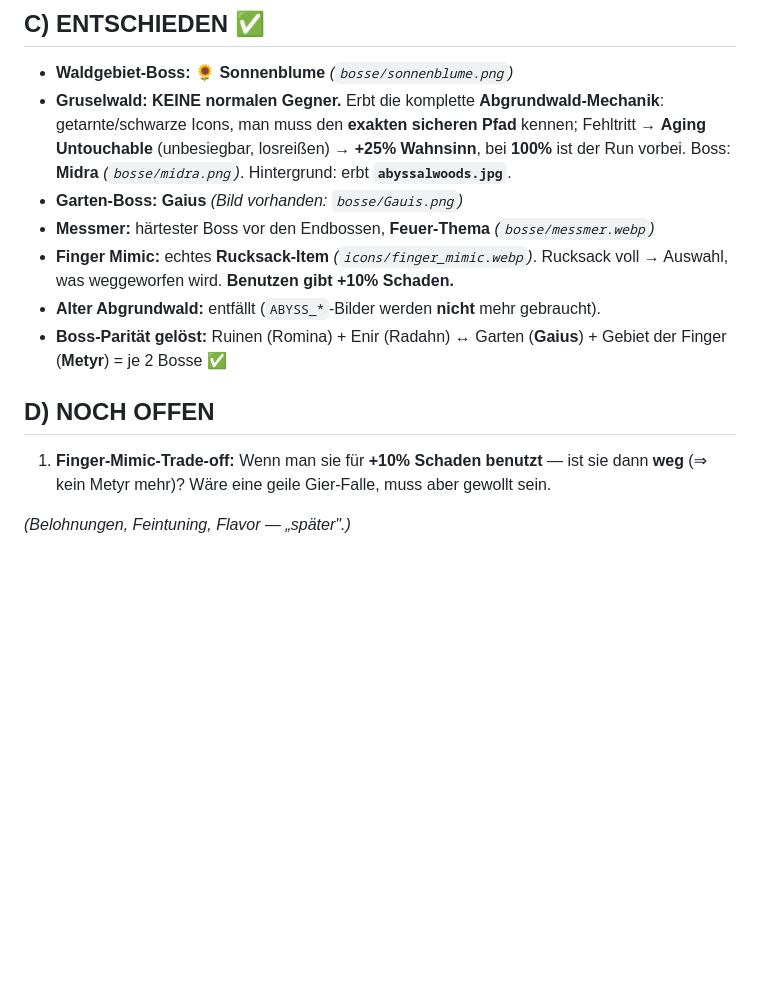
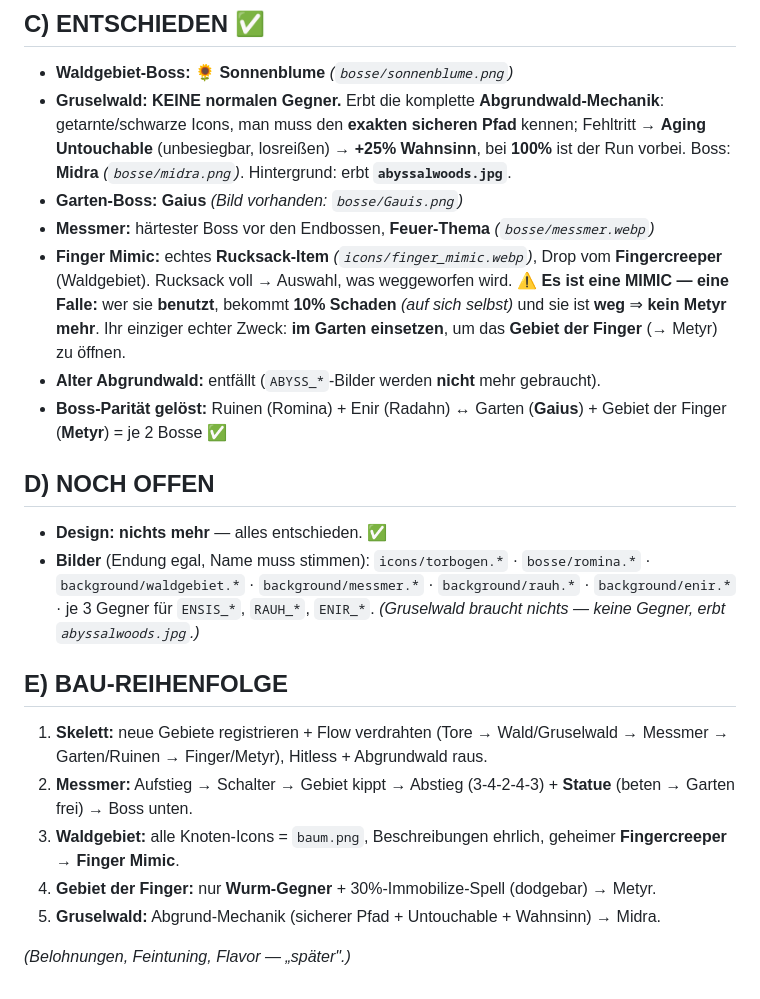
Before and after one commit to officialhoschiER/elden-rogue-like, a Markdown page: DLC-ABLAUF.md, the part around the change. Drawn GitHub-style; blank space fills up the shorter version.

Commit message:
DLC-Sheet: Finger Mimic ist eine FALLE (10% Selbstschaden + weg) + Bau-Reihenfolge
Finger Mimic: benutzen macht dem Spieler 10% Schaden UND verbraucht sie
-> Metyr verloren. Einziger echter Zweck: im Garten einsetzen, um das
Gebiet der Finger zu oeffnen. Design damit komplett; Bau-Reihenfolge
(Skelett -> Messmer-Kipp -> Waldgebiet/Fingercreeper -> Wurm-Gebiet ->
Gruselwald) und Restbilder-Liste ergaenzt.

Co-Authored-By: Claude Opus 4.8 <noreply@anthropic.com>

```diff
--- a/DLC-ABLAUF.md
+++ b/DLC-ABLAUF.md
@@ -79,11 +79,22 @@
 - **Gruselwald:** **KEINE normalen Gegner.** Erbt die komplette **Abgrundwald-Mechanik**: getarnte/schwarze Icons, man muss den **exakten sicheren Pfad** kennen; Fehltritt → **Aging Untouchable** (unbesiegbar, losreißen) → **+25% Wahnsinn**, bei **100%** ist der Run vorbei. Boss: **Midra** *(`bosse/midra.png`)*. Hintergrund: erbt **`abyssalwoods.jpg`**.
 - **Garten-Boss:** **Gaius** *(Bild vorhanden: `bosse/Gauis.png`)*
 - **Messmer:** härtester Boss vor den Endbossen, **Feuer-Thema** *(`bosse/messmer.webp`)*
-- **Finger Mimic:** echtes **Rucksack-Item** *(`icons/finger_mimic.webp`)*. Rucksack voll → Auswahl, was weggeworfen wird. **Benutzen gibt +10% Schaden.**
+- **Finger Mimic:** echtes **Rucksack-Item** *(`icons/finger_mimic.webp`)*, Drop vom **Fingercreeper** (Waldgebiet). Rucksack voll → Auswahl, was weggeworfen wird.
+  ⚠️ **Es ist eine MIMIC — eine Falle:** wer sie **benutzt**, bekommt **10% Schaden** *(auf sich selbst)* und sie ist **weg** ⇒ **kein Metyr mehr**.
+  Ihr einziger echter Zweck: **im Garten einsetzen**, um das **Gebiet der Finger** (→ Metyr) zu öffnen.
 - **Alter Abgrundwald:** entfällt (`ABYSS_*`-Bilder werden **nicht** mehr gebraucht).
 - **Boss-Parität gelöst:** Ruinen (Romina) + Enir (Radahn) ↔ Garten (**Gaius**) + Gebiet der Finger (**Metyr**) = je 2 Bosse ✅
 
 ## D) NOCH OFFEN
-1. **Finger-Mimic-Trade-off:** Wenn man sie für **+10% Schaden benutzt** — ist sie dann **weg** (⇒ kein Metyr mehr)? Wäre eine geile Gier-Falle, muss aber gewollt sein.
+- **Design: nichts mehr** — alles entschieden. ✅
+- **Bilder** (Endung egal, Name muss stimmen): `icons/torbogen.*` · `bosse/romina.*` · `background/waldgebiet.*` · `background/messmer.*` · `background/rauh.*` · `background/enir.*` · je 3 Gegner für `ENSIS_*`, `RAUH_*`, `ENIR_*`.
+  *(Gruselwald braucht nichts — keine Gegner, erbt `abyssalwoods.jpg`.)*
+
+## E) BAU-REIHENFOLGE
+1. **Skelett:** neue Gebiete registrieren + Flow verdrahten (Tore → Wald/Gruselwald → Messmer → Garten/Ruinen → Finger/Metyr), Hitless + Abgrundwald raus.
+2. **Messmer:** Aufstieg → Schalter → Gebiet kippt → Abstieg (3-4-2-4-3) + **Statue** (beten → Garten frei) → Boss unten.
+3. **Waldgebiet:** alle Knoten-Icons = `baum.png`, Beschreibungen ehrlich, geheimer **Fingercreeper** → **Finger Mimic**.
+4. **Gebiet der Finger:** nur **Wurm-Gegner** + 30%-Immobilize-Spell (dodgebar) → Metyr.
+5. **Gruselwald:** Abgrund-Mechanik (sicherer Pfad + Untouchable + Wahnsinn) → Midra.
 
 *(Belohnungen, Feintuning, Flavor — „später".)*
```
